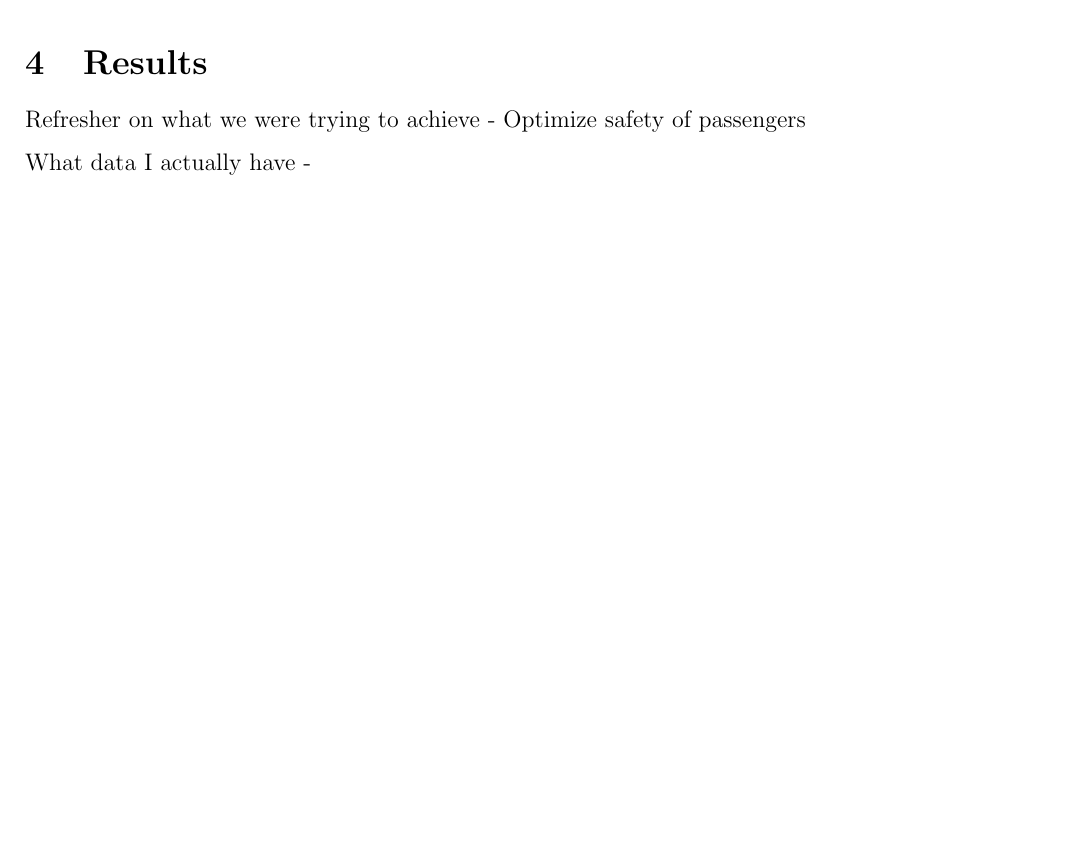
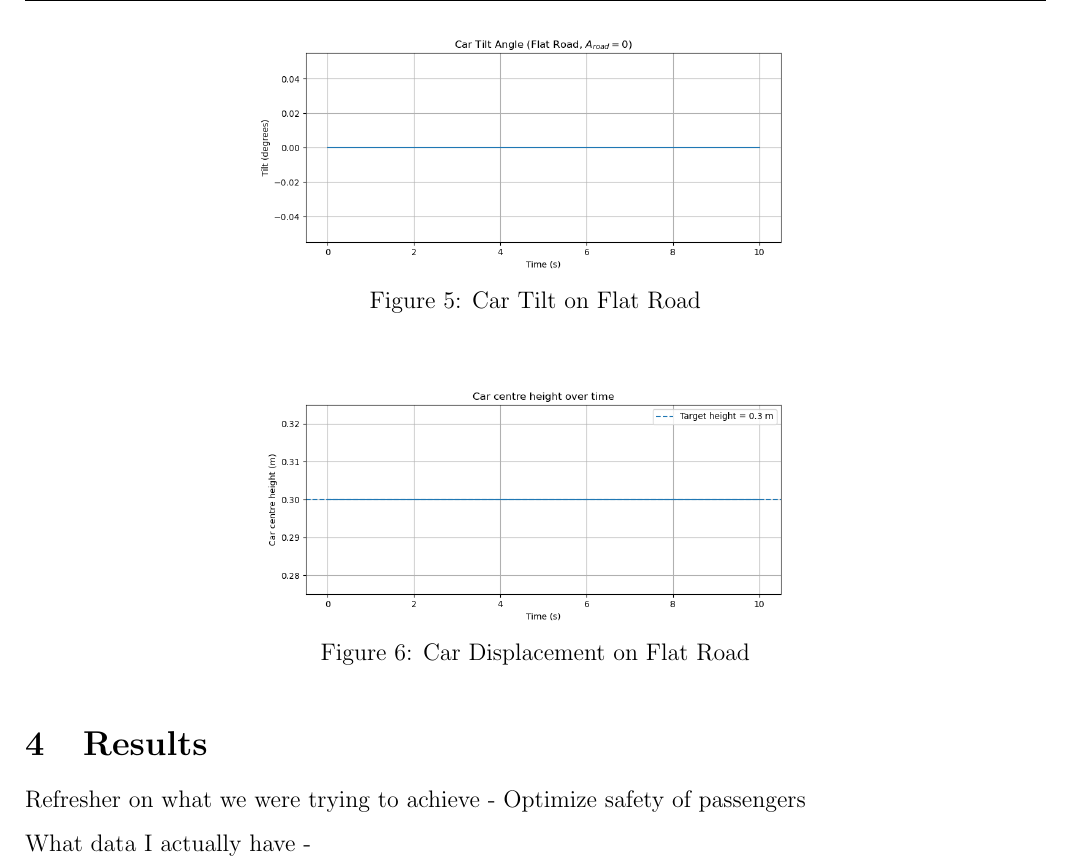
Before and after one commit to Antonio9381/2500_eng_dyna_carDampeningSpringSystem, a LaTeX paper (Report/AMME2500_Major_Assignement.tex, which reads Report/Sections/Methodology.tex): part of page 6 of 8 before the commit and part of page 7 of 8 after it, cut at the place of the change, the shorter picture padded with empty space. Compiled offline with pdfLaTeX.

Commit message:
methodology section all complete

```diff
--- a/Report/Sections/Methodology.tex
+++ b/Report/Sections/Methodology.tex
@@ -88,4 +88,18 @@ To ensure the accuracy of the solution, convergence testing was performed by red
     \label{fig:convergence}
 \end{figure}
 
-Then, the model was validated by simplifying the problem to drive on a flat road, and see how the system reacted. As shown in Figure \ref{} and \ref{}, the car is stable, which is what is expected on a flat road.
+Then, the model was validated by simplifying the problem to drive on a flat road, and see how the system reacted. As shown in Figure \ref{fig:flat_tilt} and \ref{fig:flat_displacement}, the car is stable, which is what is expected on a flat road.
+
+\begin{figure}[H]
+    \centering
+    \includegraphics[width=0.6\linewidth]{Images/tilt_validation.png}
+    \caption{Car Tilt on Flat Road}
+    \label{fig:flat_tilt}
+\end{figure}
+
+\begin{figure}[H]
+    \centering
+    \includegraphics[width=0.6\linewidth]{Images/displacement_validation.png}
+    \caption{Car Displacement on Flat Road}
+    \label{fig:flat_displacement}
+\end{figure}
```
Also changed, not shown: Report/Images/displacement_validation.png (renamed from Report/Images/car_height_plot.png), Report/Images/tilt_validation.png (renamed from Report/Images/tilt_angle_flat_road.png).
